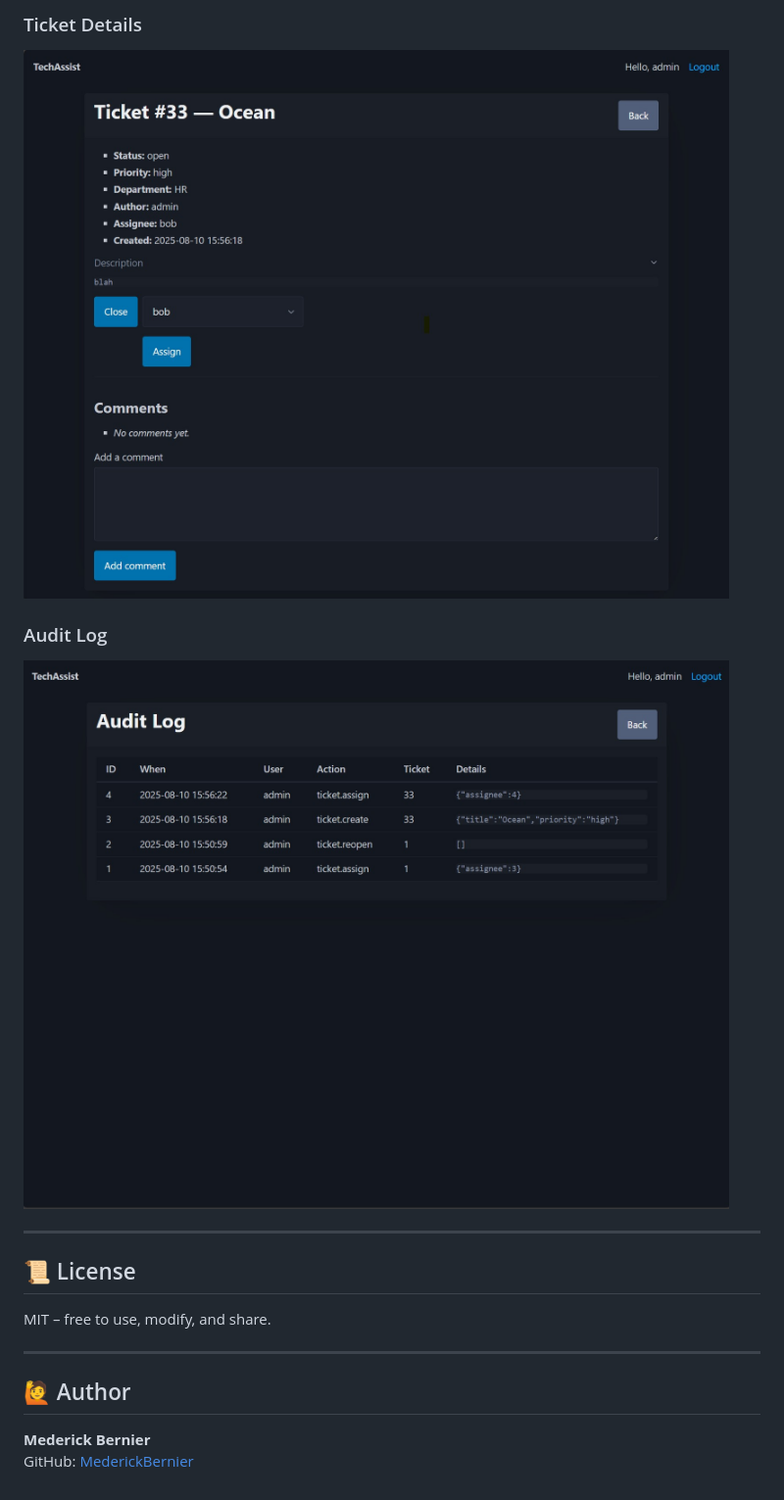
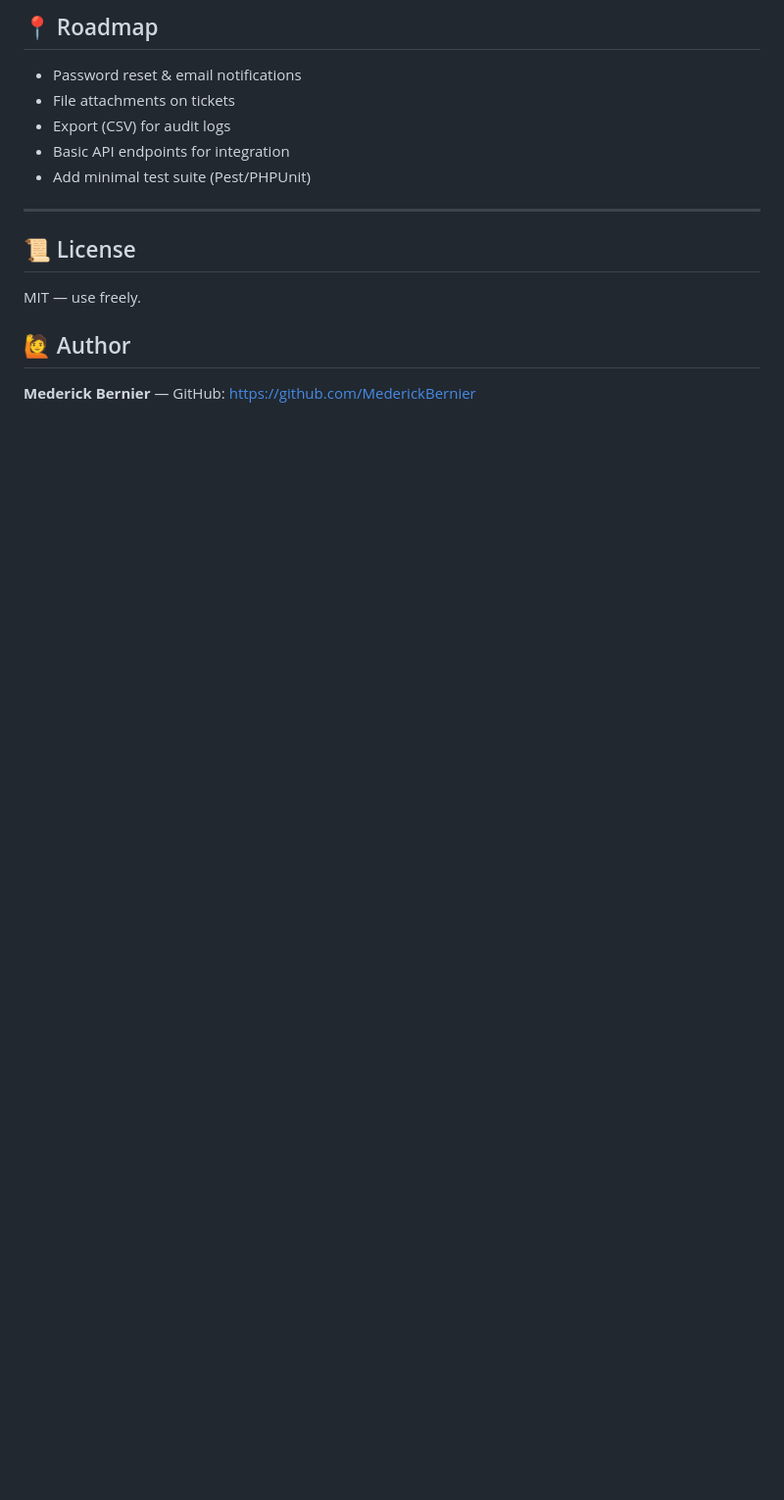
Before and after one commit to MederickBernier/TechAssist, a Markdown page: README.md, the part around the change printed below. Shown: that part at 98% size. Rendered like a GitHub page; blank space fills up the shorter version.

```diff
--- a/README.md
+++ b/README.md
@@ -121,19 +124,15 @@ docker compose exec -T db mariadb -utechassist -ptechassist techassist < ./sql/i
 
-### Ticket Details
-![Ticket Details](docs/images/ticket_show.jpg)
-
-### Audit Log
-![Audit Log](docs/images/audit.jpg)
+## 📍 Roadmap
+- Password reset & email notifications
+- File attachments on tickets
+- Export (CSV) for audit logs
+- Basic API endpoints for integration
+- Add minimal test suite (Pest/PHPUnit)
 
 ---
 
 ## 📜 License
-
-MIT – free to use, modify, and share.
-
----
+MIT — use freely.
 
 ## 🙋 Author
-
-**Mederick Bernier**
-GitHub: [MederickBernier](https://github.com/MederickBernier)
+**Mederick Bernier** — GitHub: https://github.com/MederickBernier
```
Also changed, not shown: other parts of README.md (+70 -67 lines).
